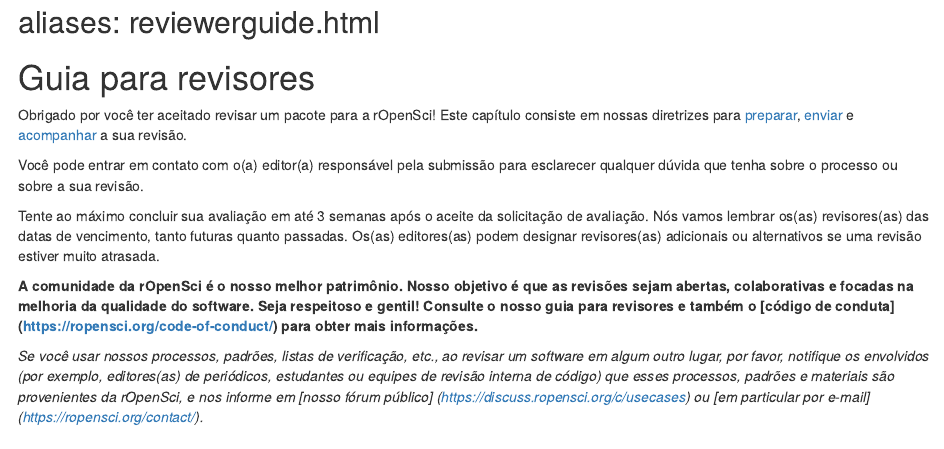
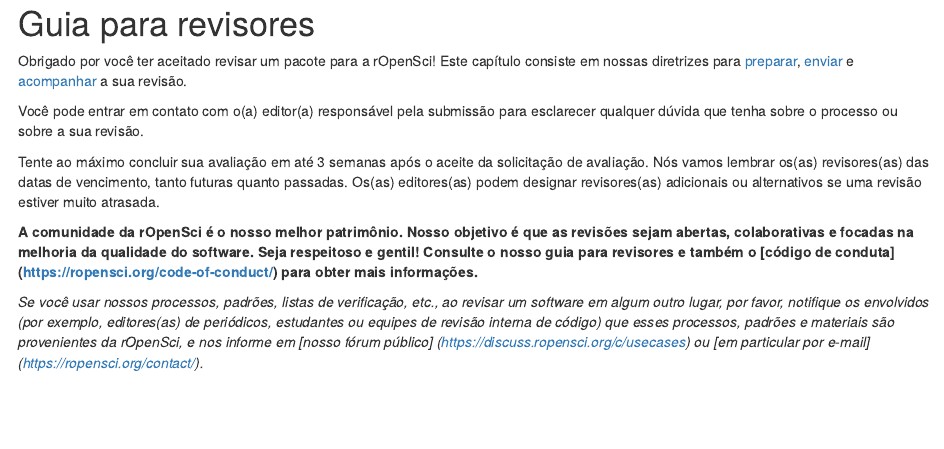
Before and after one commit to ropensci/dev_guide, an R Markdown document (softwarereview_reviewer.pt.Rmd): the page in a window 1100 px wide, from its top. Rendered offline with R 4.5, knitr and Pandoc, with nearby package versions.

Commit message:
Update softwarereview_reviewer.pt.Rmd

```diff
--- a/softwarereview_reviewer.pt.Rmd
+++ b/softwarereview_reviewer.pt.Rmd
@@ -1,4 +1,3 @@
-aliases: reviewerguide.html
 ---
 
 # Guia para revisores {#reviewerguide}
```
